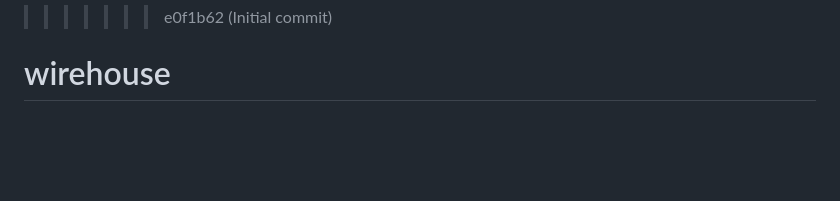
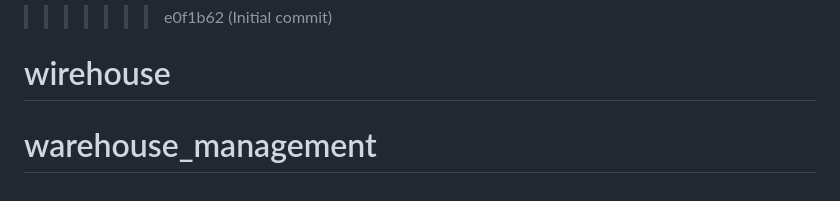
Before and after one commit to otabek249/wirehouse, a Markdown page: README.md, the part around the change. GitHub-like rendering; blank space fills up the shorter version.

```diff
--- a/README.md
+++ b/README.md
@@ -109,3 +109,4 @@ For open source projects, say how it is licensed.
 If you have run out of energy or time for your project, put a note at the top of the README saying that development has slowed down or stopped completely. Someone may choose to fork your project or volunteer to step in as a maintainer or owner, allowing your project to keep going. You can also make an explicit request for maintainers.
 >>>>>>> e0f1b62 (Initial commit)
 # wirehouse
+# warehouse_management
```
